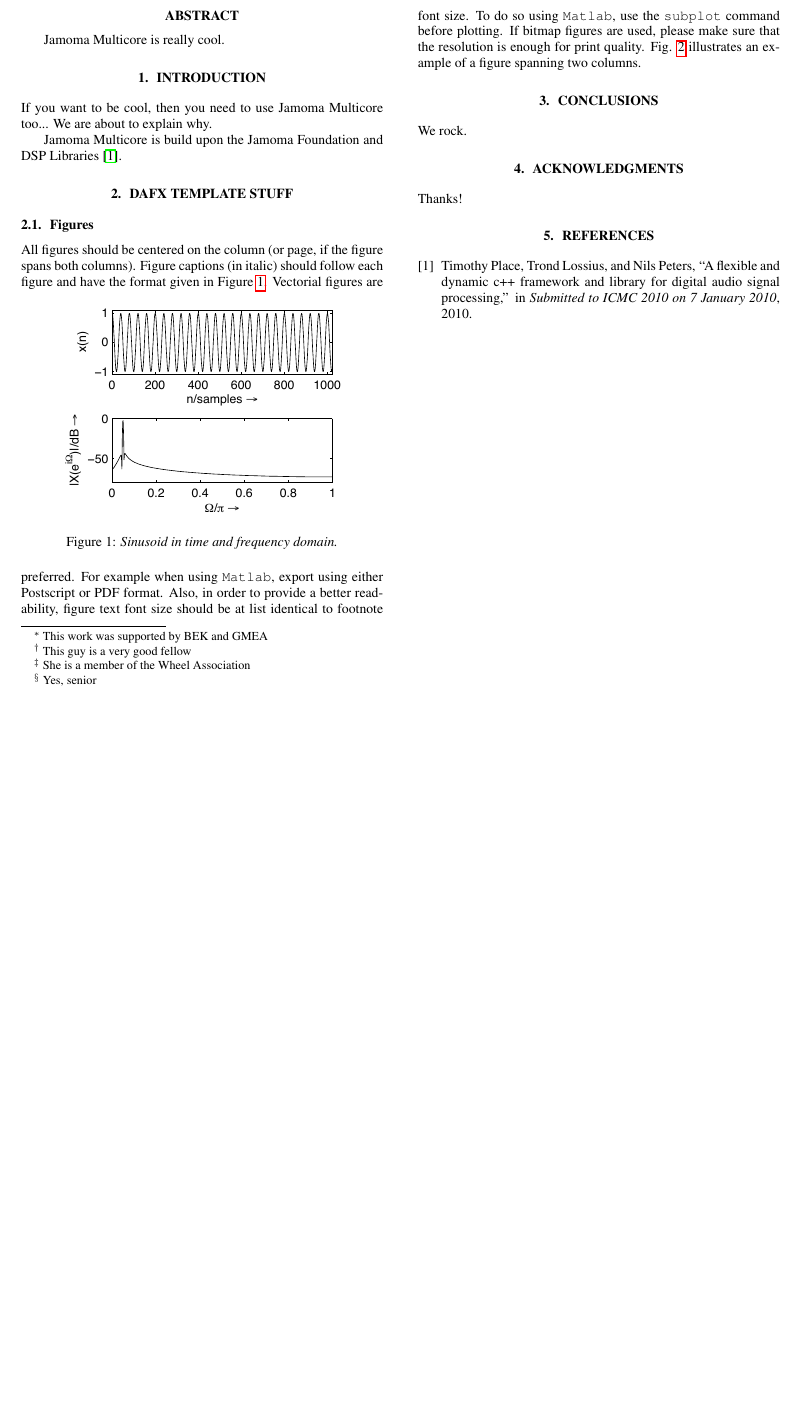
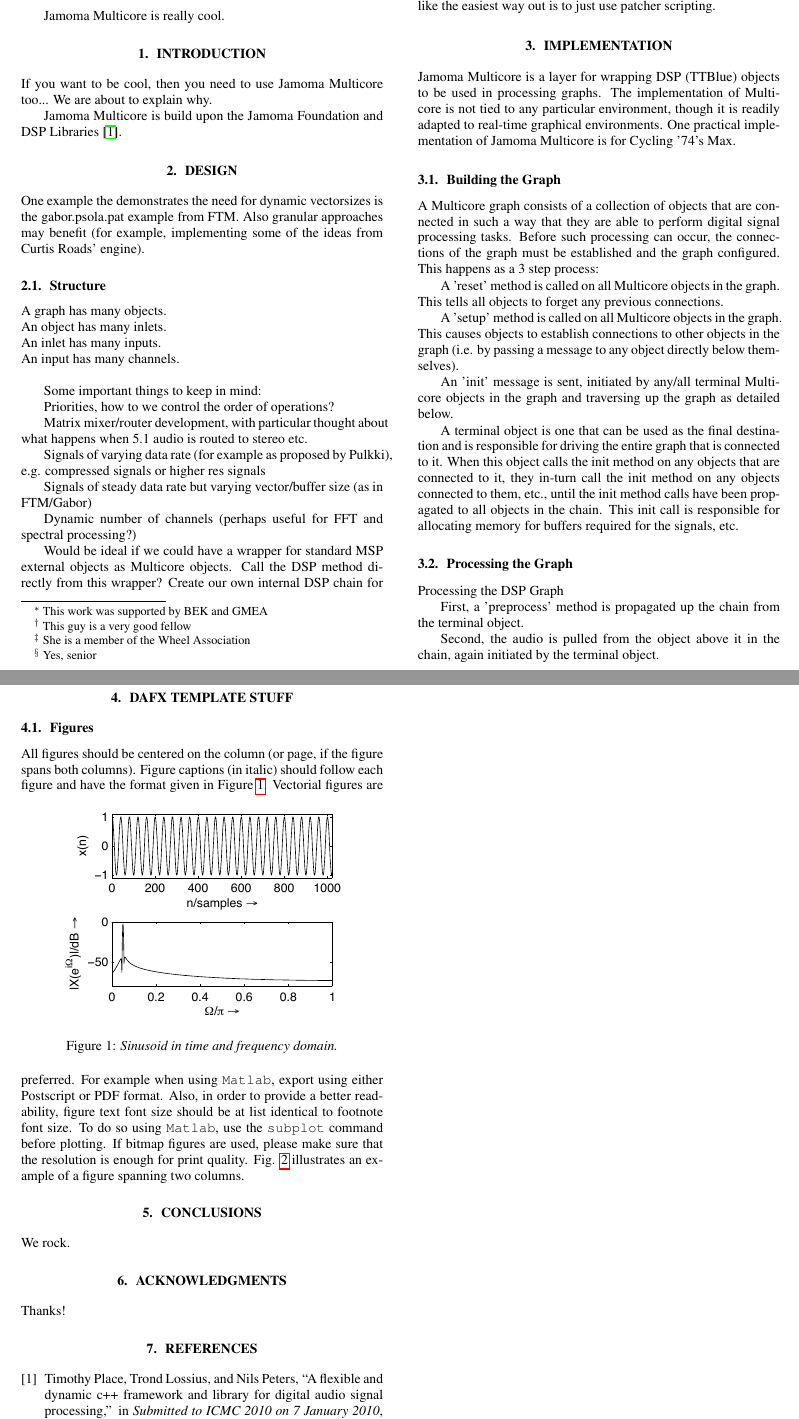
Before and after one commit to alexarje/JamomaPublications, a LaTeX paper (Proceedings/2010-DAFx-Multicore/JamomaMulticore-DAFx.tex): part of page 1 of 2 before the commit and two parts of pages 1 and 2 of 3 after it, the two joined at a grey line, cut at the place of the change, the shorter picture padded with empty space. Compiled offline with pdfLaTeX.

Commit message:
dafx: shoving some initial text into the documentregarding how multicore works

```diff
--- a/Proceedings/2010-DAFx-Multicore/JamomaMulticore-DAFx.tex
+++ b/Proceedings/2010-DAFx-Multicore/JamomaMulticore-DAFx.tex
@@ -211,8 +218,85 @@
 
 
 
+%%%%%%%%%%%%%%%%%%%%%%%%%%%%%%%%%%%%%%%%%%%%%%%%%%%%%%%%%%%%%%%%%%%%%%%%%%%%%%%%%%%%%%%%%%%
+
+\section{Design} % (fold)
+
+One example the demonstrates the need for dynamic vectorsizes is the gabor.psola.pat example from FTM. Also granular approaches may benefit (for example, implementing some of the ideas from Curtis Roads' engine).
+
+\subsection{Structure} % (fold)
+
+A graph has many objects.\\
+An object has many inlets.\\
+An inlet has many inputs.\\
+An input has many channels.\\
+
+% (end)
+
+Some important things to keep in mind:
+
+Priorities, how to we control the order of operations?
+
+Matrix mixer/router development, with particular thought about what happens when 5.1 audio is routed to stereo etc.
+
+Signals of varying data rate (for example as proposed by Pulkki), e.g. compressed signals or higher res signals
+
+Signals of steady data rate but varying vector/buffer size (as in FTM/Gabor)
+
+Dynamic number of channels (perhaps useful for FFT and spectral processing?)
+
+Would be ideal if we could have a wrapper for standard MSP external objects as Multicore objects.
+Call the DSP method directly from this wrapper?
+Create our own internal DSP chain for it?
+start simple as with biquad~, meaning 1 in and 1 out...
+it seems like the easiest way out is to just use patcher scripting.
 
 
+
+% (end)
+
+
+
+
+
+%%%%%%%%%%%%%%%%%%%%%%%%%%%%%%%%%%%%%%%%%%%%%%%%%%%%%%%%%%%%%%%%%%%%%%%%%%%%%%%%%%%%%%%%%%%
+
+\section{Implementation} % (fold)
+
+Jamoma Multicore is a layer for wrapping DSP (TTBlue) objects to be used in processing graphs. The implementation of Multicore is not tied to any particular environment, though it is readily adapted to real-time graphical environments. One practical implementation of Jamoma Multicore is for Cycling '74's Max.
+
+
+\subsection{Building the Graph} % (fold)
+
+A Multicore graph consists of a collection of objects that are connected in such a way that they are able to perform digital signal processing tasks. Before such processing can occur, the connections of the graph must be established and the graph configured. This happens as a 3 step process:
+
+A 'reset' method is called on all Multicore objects in the graph. This tells all objects to forget any previous connections.
+
+A 'setup' method is called on all Multicore objects in the graph. This causes objects to establish connections to other objects in the graph (i.e. by passing a message to any object directly below themselves).
+
+An 'init' message is sent, initiated by any/all terminal Multicore objects in the graph and traversing up the graph as detailed below.
+
+A terminal object is one that can be used as the final destination and is responsible for driving the entire graph that is connected to it. When this object calls the init method on any objects that are connected to it, they in-turn call the init method on any objects connected to them, etc., until the init method calls have been propagated to all objects in the chain. This init call is responsible for allocating memory for buffers required for the signals, etc.
+
+% (end)
+
+
+\subsection{Processing the Graph} % (fold)
+
+Processing the DSP Graph
+
+First, a 'preprocess' method is propagated up the chain from the terminal object.
+
+Second, the audio is pulled from the object above it in the chain, again initiated by the terminal object.
+
+% (end)
+
+
+% (end)
+
+
+
+%%%%%%%%%%%%%%%%%%%%%%%%%%%%%%%%%%%%%%%%%%%%%%%%%%%%%%%%%%%%%%%%%%%%%%%%%%%%%%%%%%%%%%%%%%%
 
 \section{DAFx Template Stuff}
 
```
Also changed, not shown: Proceedings/2010-DAFx-Multicore/JamomaMulticore-DAFx.tex (20 more changed lines).
